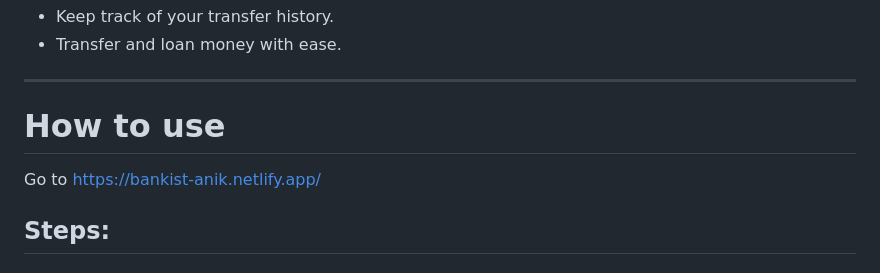
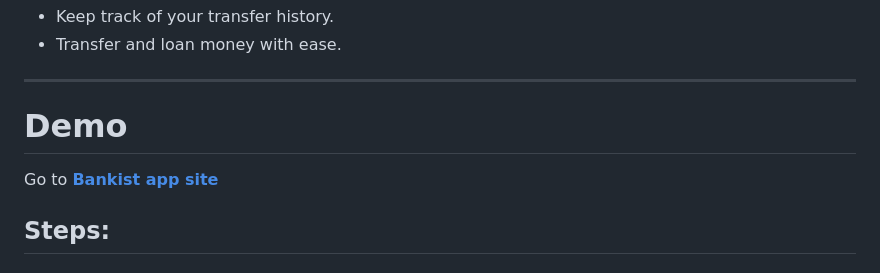
Before and after one commit to anikpaul99/bankist, a Markdown page: README.md, the part around the change. Drawn GitHub-style.

Commit message:
📝 update readme

```diff
--- a/README.md
+++ b/README.md
@@ -5,9 +5,9 @@
 
 ---
 
-# How to use
+# Demo
 
-Go to https://bankist-anik.netlify.app/
+Go to [**Bankist app site**](https://bankist-anik.netlify.app/)
 
 ## Steps:
 
```
